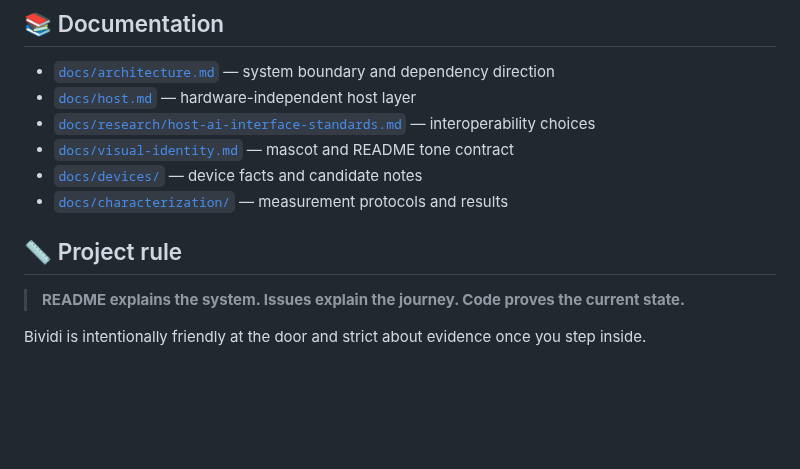
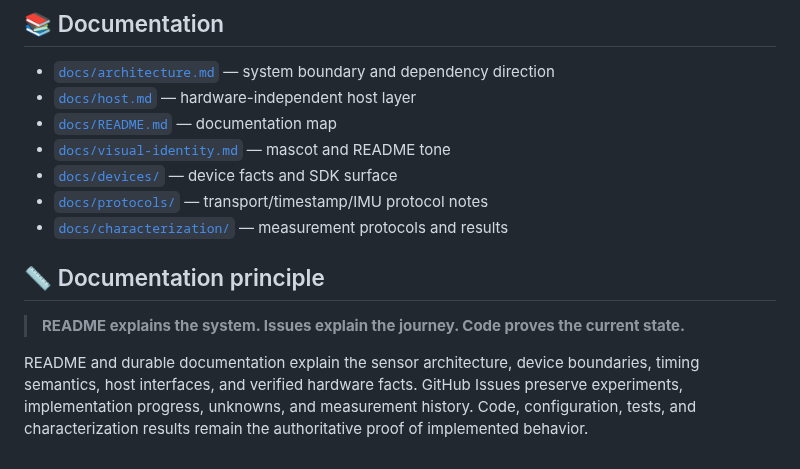
Before and after one commit to cctsao1008/bividi, a Markdown page: README.md, the part around one of its changes. Rendered like a GitHub page; blank space fills up the shorter version.

Commit message:
docs: refocus README on precise sensor acquisition (#37)

```diff
--- a/README.md
+++ b/README.md
@@ -134,13 +185,14 @@ semantic truth
 
 - [`docs/architecture.md`](docs/architecture.md) — system boundary and dependency direction
 - [`docs/host.md`](docs/host.md) — hardware-independent host layer
-- [`docs/research/host-ai-interface-standards.md`](docs/research/host-ai-interface-standards.md) — interoperability choices
-- [`docs/visual-identity.md`](docs/visual-identity.md) — mascot and README tone contract
-- [`docs/devices/`](docs/devices/) — device facts and candidate notes
+- [`docs/README.md`](docs/README.md) — documentation map
+- [`docs/visual-identity.md`](docs/visual-identity.md) — mascot and README tone
+- [`docs/devices/`](docs/devices/) — device facts and SDK surface
+- [`docs/protocols/`](docs/protocols/) — transport/timestamp/IMU protocol notes
 - [`docs/characterization/`](docs/characterization/) — measurement protocols and results
 
-## 📏 Project rule
+## 📏 Documentation principle
 
 > **README explains the system. Issues explain the journey. Code proves the current state.**
 
-Bividi is intentionally friendly at the door and strict about evidence once you step inside.
+README and durable documentation explain the sensor architecture, device boundaries, timing semantics, host interfaces, and verified hardware facts. GitHub Issues preserve experiments, implementation progress, unknowns, and measurement history. Code, configuration, tests, and characterization results remain the authoritative proof of implemented behavior.
```
Also changed, not shown: other parts of README.md (+140 -89 lines).
